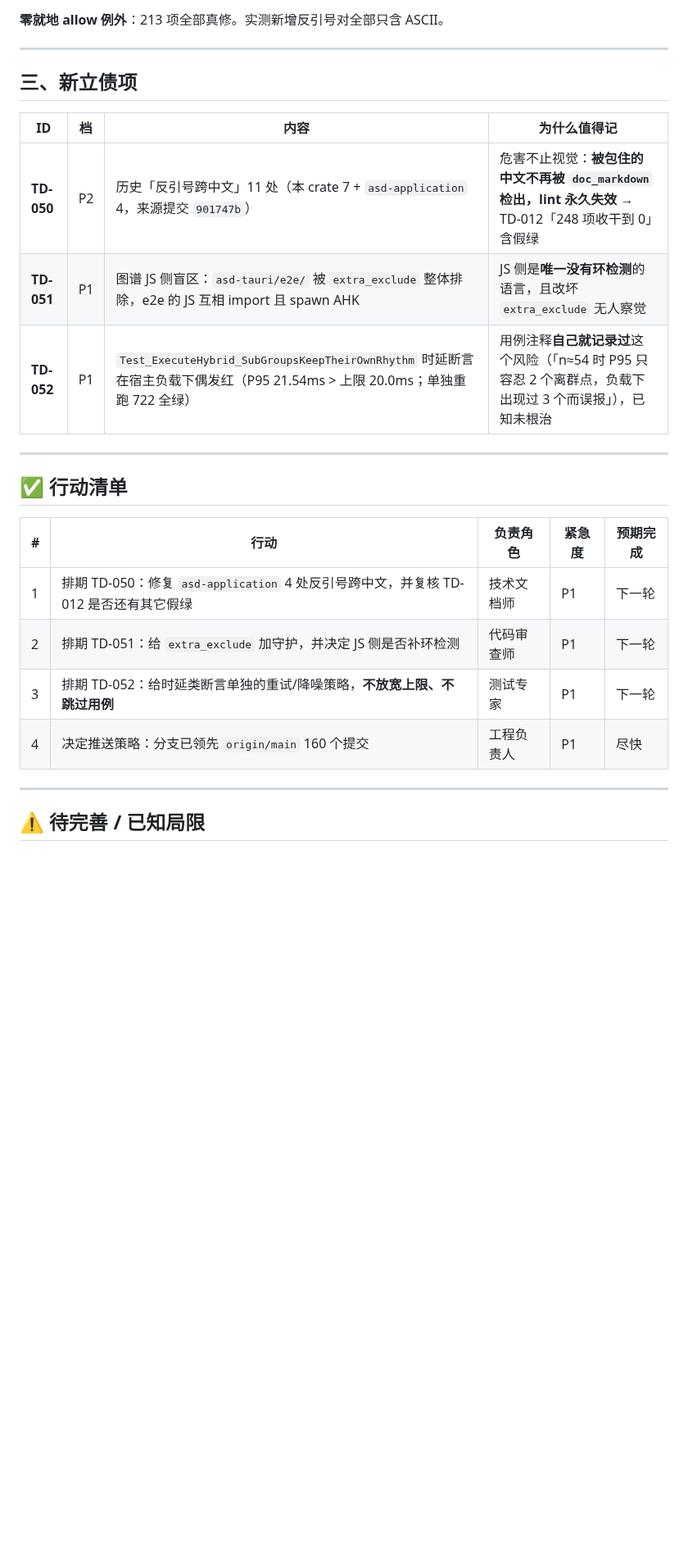
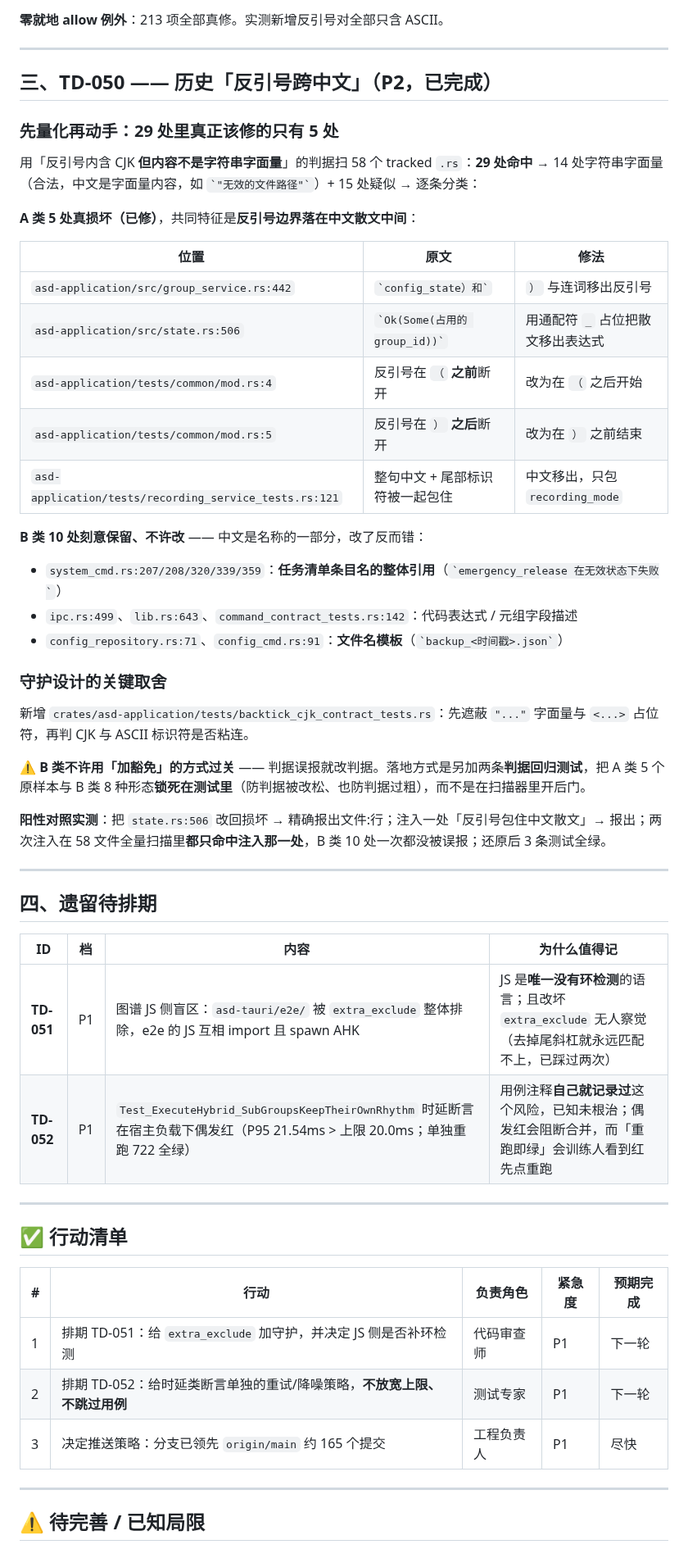
Before and after one commit to zyejf/AutoHotkeydemo, a Markdown page: deliverables/engineering-assurance/tech-debt-td049-td045-2026-09-17.md, the part around one of its changes. Shown at 82% size. GitHub-like rendering; blank space fills up the shorter version.

Commit message:
docs(debt): 报告补上 TD-050 并订正提交清单
先前的报告只覆盖 TD-049 与 TD-045，漏了本轮同样完成的 TD-050；
提交清单里那句「未推送」的 3 个提交也已过时，改为本轮完整的 6 个。

```diff
--- a/deliverables/engineering-assurance/tech-debt-td049-td045-2026-09-17.md
+++ b/deliverables/engineering-assurance/tech-debt-td049-td045-2026-09-17.md
@@ -82,13 +82,43 @@ clippy 不认 CJK 词边界。实测 **213 条建议里 21 条（9.9%）`suggest
 
 ---
 
-## 三、新立债项
+## 三、TD-050 —— 历史「反引号跨中文」（P2，已完成）
+
+### 先量化再动手：29 处里真正该修的只有 5 处
+
+用「反引号内含 CJK **但内容不是字符串字面量**」的判据扫 58 个 tracked `.rs`：**29 处命中** → 14 处字符串字面量（合法，中文是字面量内容，如 `` `"无效的文件路径"` ``）+ 15 处疑似 → 逐条分类：
+
+**A 类 5 处真损坏（已修）**，共同特征是**反引号边界落在中文散文中间**：
+
+| 位置 | 原文 | 修法 |
+|---|---|---|
+| `asd-application/src/group_service.rs:442` | `` `config_state）和` `` | `）` 与连词移出反引号 |
+| `asd-application/src/state.rs:506` | `` `Ok(Some(占用的 group_id))` `` | 用通配符 `_` 占位把散文移出表达式 |
+| `asd-application/tests/common/mod.rs:4` | 反引号在 `（` **之前**断开 | 改为在 `（` 之后开始 |
+| `asd-application/tests/common/mod.rs:5` | 反引号在 `）` **之后**断开 | 改为在 `）` 之前结束 |
+| `asd-application/tests/recording_service_tests.rs:121` | 整句中文 + 尾部标识符被一起包住 | 中文移出，只包 `recording_mode` |
+
+**B 类 10 处刻意保留、不许改** —— 中文是名称的一部分，改了反而错：
+- `system_cmd.rs:207/208/320/339/359`：**任务清单条目名的整体引用**（`` `emergency_release 在无效状态下失败` ``）
+- `ipc.rs:499`、`` lib.rs:643 ``、`command_contract_tests.rs:142`：代码表达式 / 元组字段描述
+- `config_repository.rs:71`、`config_cmd.rs:91`：**文件名模板**（`` `backup_<时间戳>.json` ``）
+
+### 守护设计的关键取舍
+
+新增 `crates/asd-application/tests/backtick_cjk_contract_tests.rs`：先遮蔽 `"..."` 字面量与 `<...>` 占位符，再判 CJK 与 ASCII 标识符是否粘连。
+
+⚠️ **B 类不许用「加豁免」的方式过关** —— 判据误报就改判据。落地方式是另加两条**判据回归测试**，把 A 类 5 个原样本与 B 类 8 种形态**锁死在测试里**（防判据被改松、也防判据过粗），而不是在扫描器里开后门。
+
+**阳性对照实测**：把 `state.rs:506` 改回损坏 → 精确报出文件:行；注入一处「反引号包住中文散文」→ 报出；两次注入在 58 文件全量扫描里**都只命中注入那一处**，B 类 10 处一次都没被误报；还原后 3 条测试全绿。
+
+---
+
+## 四、遗留待排期
 
 | ID | 档 | 内容 | 为什么值得记 |
 |---|---|---|---|
-| **TD-050** | P2 | 历史「反引号跨中文」11 处（本 crate 7 + `asd-application` 4，来源提交 `901747b`） | 危害不止视觉：**被包住的中文不再被 `doc_markdown` 检出，lint 永久失效** → TD-012「248 项收干到 0」含假绿 |
-| **TD-051** | P1 | 图谱 JS 侧盲区：`asd-tauri/e2e/` 被 `extra_exclude` 整体排除，e2e 的 JS 互相 import 且 spawn AHK | JS 侧是**唯一没有环检测**的语言，且改坏 `extra_exclude` 无人察觉 |
-| **TD-052** | P1 | `Test_ExecuteHybrid_SubGroupsKeepTheirOwnRhythm` 时延断言在宿主负载下偶发红（P95 21.54ms > 上限 20.0ms；单独重跑 722 全绿） | 用例注释**自己就记录过**这个风险（「n≈54 时 P95 只容忍 2 个离群点，负载下出现过 3 个而误报」），已知未根治 |
+| **TD-051** | P1 | 图谱 JS 侧盲区：`asd-tauri/e2e/` 被 `extra_exclude` 整体排除，e2e 的 JS 互相 import 且 spawn AHK | JS 是**唯一没有环检测**的语言；且改坏 `extra_exclude` 无人察觉（去掉尾斜杠就永远匹配不上，已踩过两次） |
+| **TD-052** | P1 | `Test_ExecuteHybrid_SubGroupsKeepTheirOwnRhythm` 时延断言在宿主负载下偶发红（P95 21.54ms > 上限 20.0ms；单独重跑 722 全绿） | 用例注释**自己就记录过**这个风险，已知未根治；偶发红会阻断合并，而「重跑即绿」会训练人看到红先点重跑 |
 
 ---
 
@@ -96,10 +126,9 @@ clippy 不认 CJK 词边界。实测 **213 条建议里 21 条（9.9%）`suggest
 
 | # | 行动 | 负责角色 | 紧急度 | 预期完成 |
 |---|------|---------|--------|---------|
-| 1 | 排期 TD-050：修复 `asd-application` 4 处反引号跨中文，并复核 TD-012 是否还有其它假绿 | 技术文档师 | P1 | 下一轮 |
-| 2 | 排期 TD-051：给 `extra_exclude` 加守护，并决定 JS 侧是否补环检测 | 代码审查师 | P1 | 下一轮 |
-| 3 | 排期 TD-052：给时延类断言单独的重试/降噪策略，**不放宽上限、不跳过用例** | 测试专家 | P1 | 下一轮 |
-| 4 | 决定推送策略：分支已领先 `origin/main` 160 个提交 | 工程负责人 | P1 | 尽快 |
+| 1 | 排期 TD-051：给 `extra_exclude` 加守护，并决定 JS 侧是否补环检测 | 代码审查师 | P1 | 下一轮 |
+| 2 | 排期 TD-052：给时延类断言单独的重试/降噪策略，**不放宽上限、不跳过用例** | 测试专家 | P1 | 下一轮 |
+| 3 | 决定推送策略：分支已领先 `origin/main` 约 165 个提交 | 工程负责人 | P1 | 尽快 |
 
 ---
 
```
Also changed, not shown: other parts of deliverables/engineering-assurance/tech-debt-td049-td045-2026-09-17.md (+19 -19 lines).
